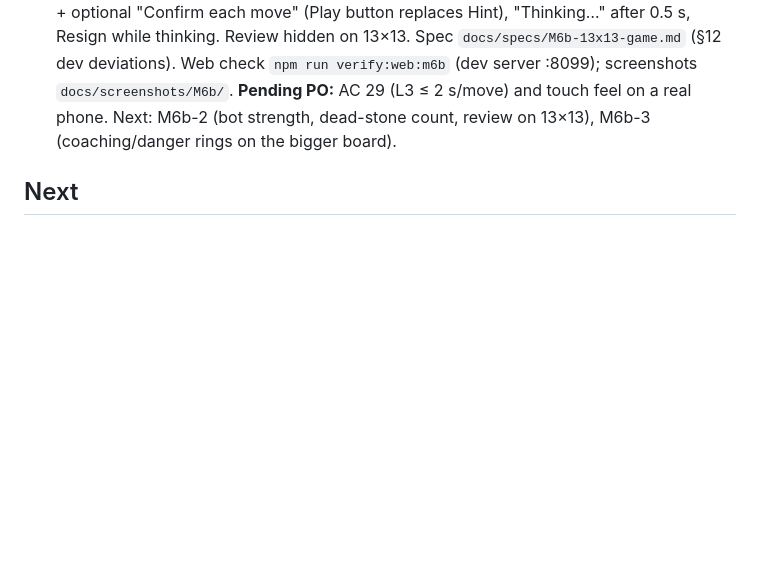
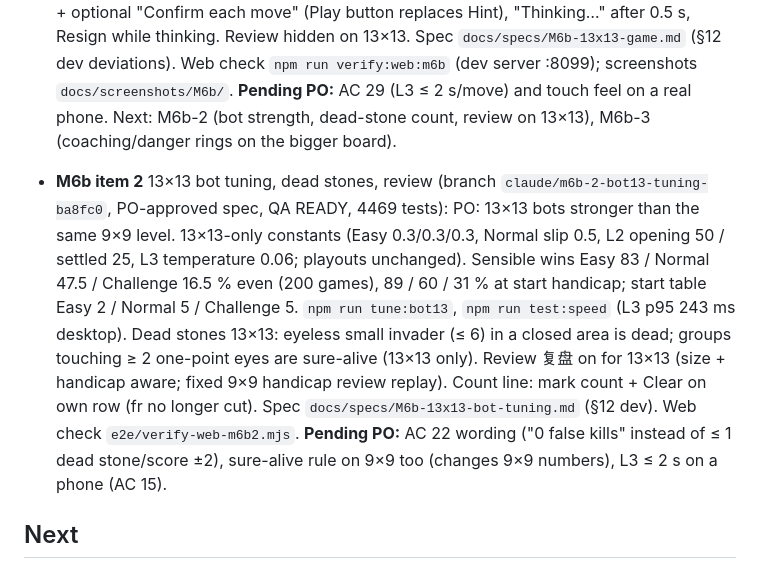
Before and after one commit to Agnes-Lain/let-s-GO, a Markdown page: docs/STATUS.md, the part around the change. Drawn GitHub-style; blank space fills up the shorter version.

Commit message:
M6b-2: tick roadmap, update STATUS
Co-Authored-By: Claude Opus 5.5 <noreply@anthropic.com>

```diff
--- a/docs/STATUS.md
+++ b/docs/STATUS.md
@@ -119,6 +119,15 @@ Read this + `CLAUDE.md`, then continue. Keep it short; update it at the end of e
   `docs/specs/M6b-13x13-game.md` (§12 dev deviations). Web check `npm run verify:web:m6b` (dev server :8099); screenshots
   `docs/screenshots/M6b/`. **Pending PO:** AC 29 (L3 ≤ 2 s/move) and touch feel on a real phone. Next: M6b-2 (bot strength,
   dead-stone count, review on 13×13), M6b-3 (coaching/danger rings on the bigger board).
+- **M6b item 2** 13×13 bot tuning, dead stones, review (branch `claude/m6b-2-bot13-tuning-ba8fc0`, PO-approved spec, QA READY, 4469 tests):
+  PO: 13×13 bots stronger than the same 9×9 level. 13×13-only constants (Easy 0.3/0.3/0.3, Normal slip 0.5, L2 opening 50 /
+  settled 25, L3 temperature 0.06; playouts unchanged). Sensible wins Easy 83 / Normal 47.5 / Challenge 16.5 % even (200 games),
+  89 / 60 / 31 % at start handicap; start table Easy 2 / Normal 5 / Challenge 5. `npm run tune:bot13`, `npm run test:speed`
+  (L3 p95 243 ms desktop). Dead stones 13×13: eyeless small invader (≤ 6) in a closed area is dead; groups touching ≥ 2 one-point
+  eyes are sure-alive (13×13 only). Review 复盘 on for 13×13 (size + handicap aware; fixed 9×9 handicap review replay). Count
+  line: mark count + Clear on own row (fr no longer cut). Spec `docs/specs/M6b-13x13-bot-tuning.md` (§12 dev). Web check
+  `e2e/verify-web-m6b2.mjs`. **Pending PO:** AC 22 wording ("0 false kills" instead of ≤ 1 dead stone/score ±2), sure-alive rule
+  on 9×9 too (changes 9×9 numbers), L3 ≤ 2 s on a phone (AC 15).
 
 ## Next
 - M6 done (items 1, 1b, 1c, 2, 3). Next: the PO's first Android build per the checklist; then backlog. Later: nets 枷 and multi-answer tsumego on the
```
Also changed, not shown: docs/ROADMAP.md (+1 -1 lines).
